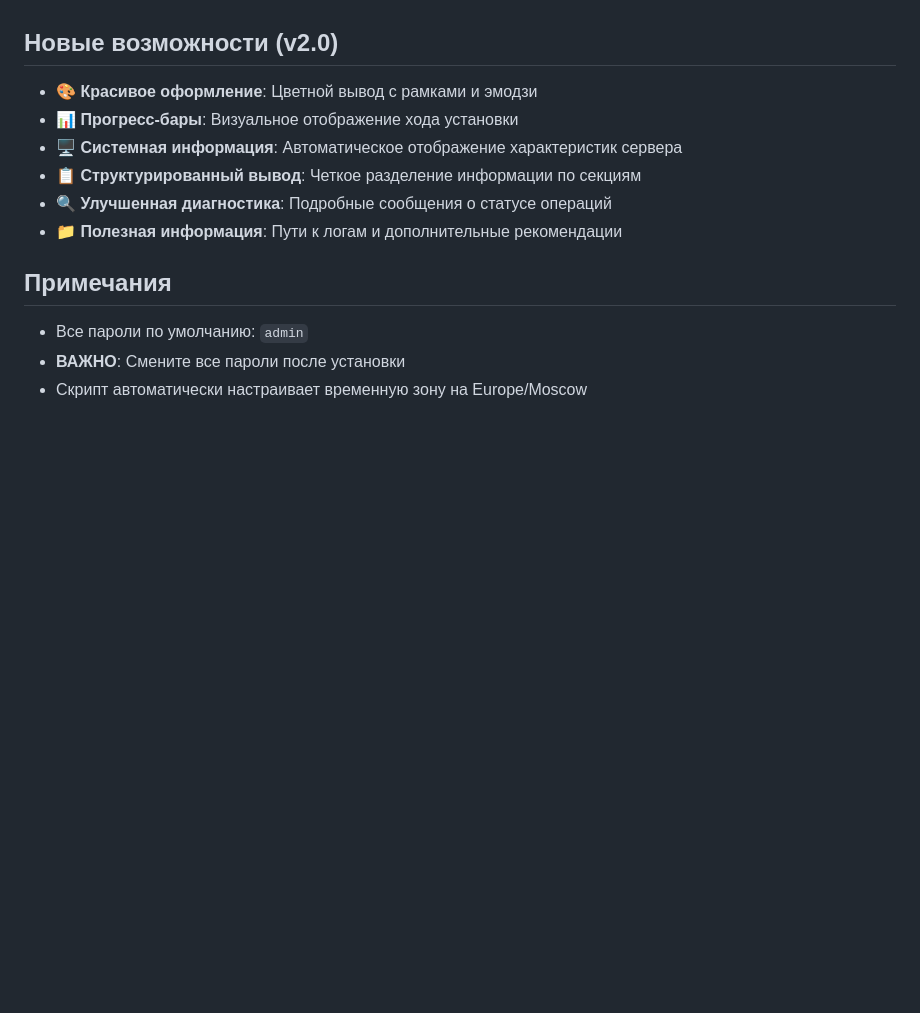
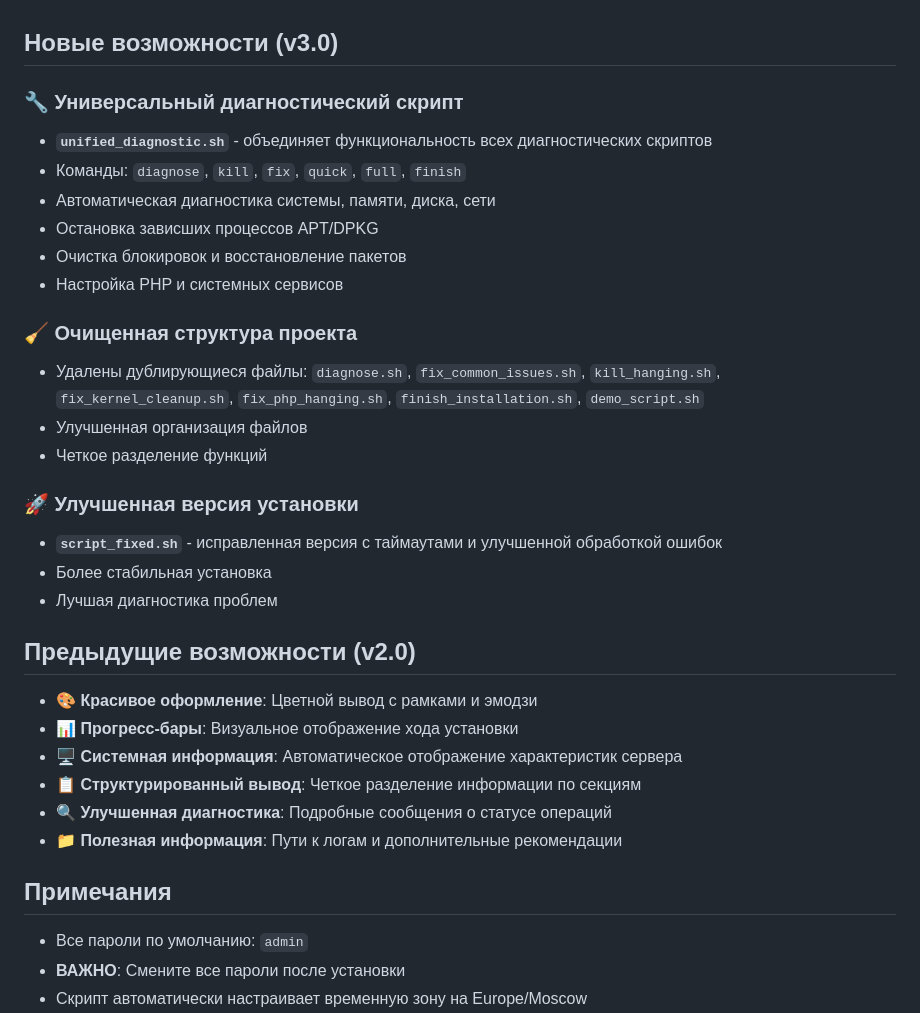
Before and after one commit to Traffic-Connect/tc_fast_setup, a Markdown page: README.md, the part around the change printed below. Drawn GitHub-style; blank space fills up the shorter version.

```diff
--- a/README.md
+++ b/README.md
@@ -87,7 +105,27 @@ sudo ./fw.sh cloudflare # Обновление IP Cloudflare
 - Поддержка Cloudflare IP
 - Ограничение доступа к мониторингу только с localhost
 
-## Новые возможности (v2.0)
+## Новые возможности (v3.0)
+
+### 🔧 **Универсальный диагностический скрипт**
+- **`unified_diagnostic.sh`** - объединяет функциональность всех диагностических скриптов
+- Команды: `diagnose`, `kill`, `fix`, `quick`, `full`, `finish`
+- Автоматическая диагностика системы, памяти, диска, сети
+- Остановка зависших процессов APT/DPKG
+- Очистка блокировок и восстановление пакетов
+- Настройка PHP и системных сервисов
+
+### 🧹 **Очищенная структура проекта**
+- Удалены дублирующиеся файлы: `diagnose.sh`, `fix_common_issues.sh`, `kill_hanging.sh`, `fix_kernel_cleanup.sh`, `fix_php_hanging.sh`, `finish_installation.sh`, `demo_script.sh`
+- Улучшенная организация файлов
+- Четкое разделение функций
+
+### 🚀 **Улучшенная версия установки**
+- **`script_fixed.sh`** - исправленная версия с таймаутами и улучшенной обработкой ошибок
+- Более стабильная установка
+- Лучшая диагностика проблем
+
+## Предыдущие возможности (v2.0)
 
 - 🎨 **Красивое оформление**: Цветной вывод с рамками и эмодзи
 - 📊 **Прогресс-бары**: Визуальное отображение хода установки
```
Also changed, not shown: other parts of README.md (+25 -6 lines).
